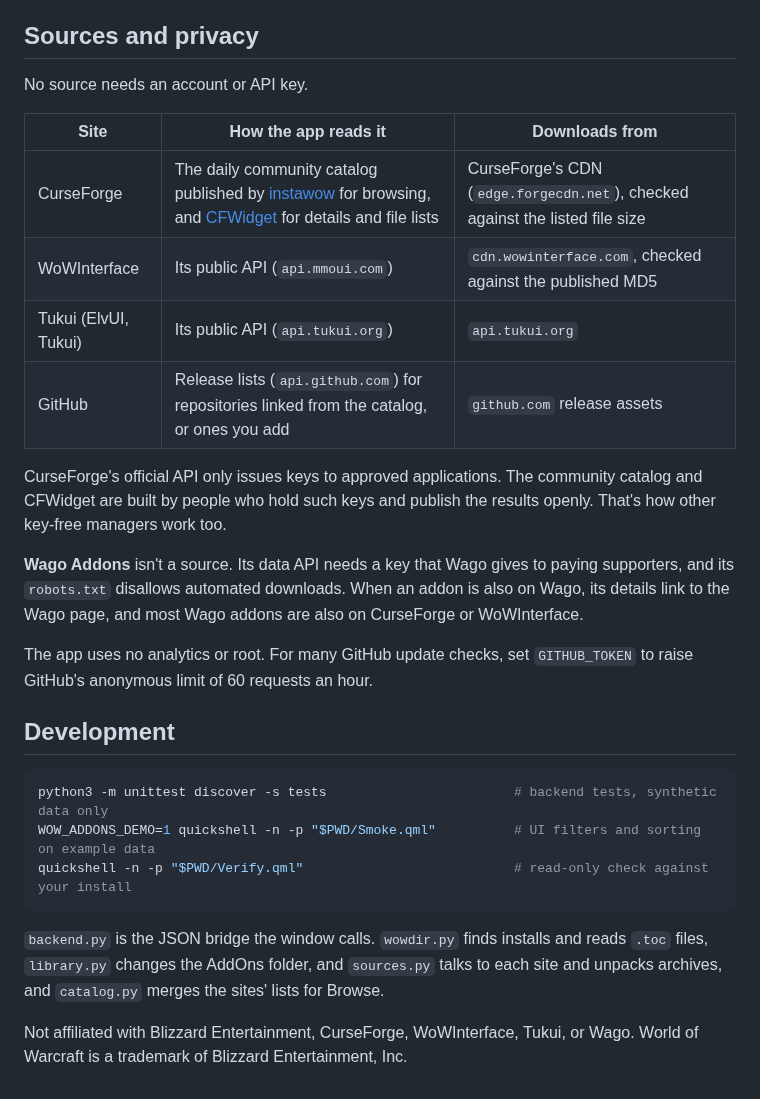
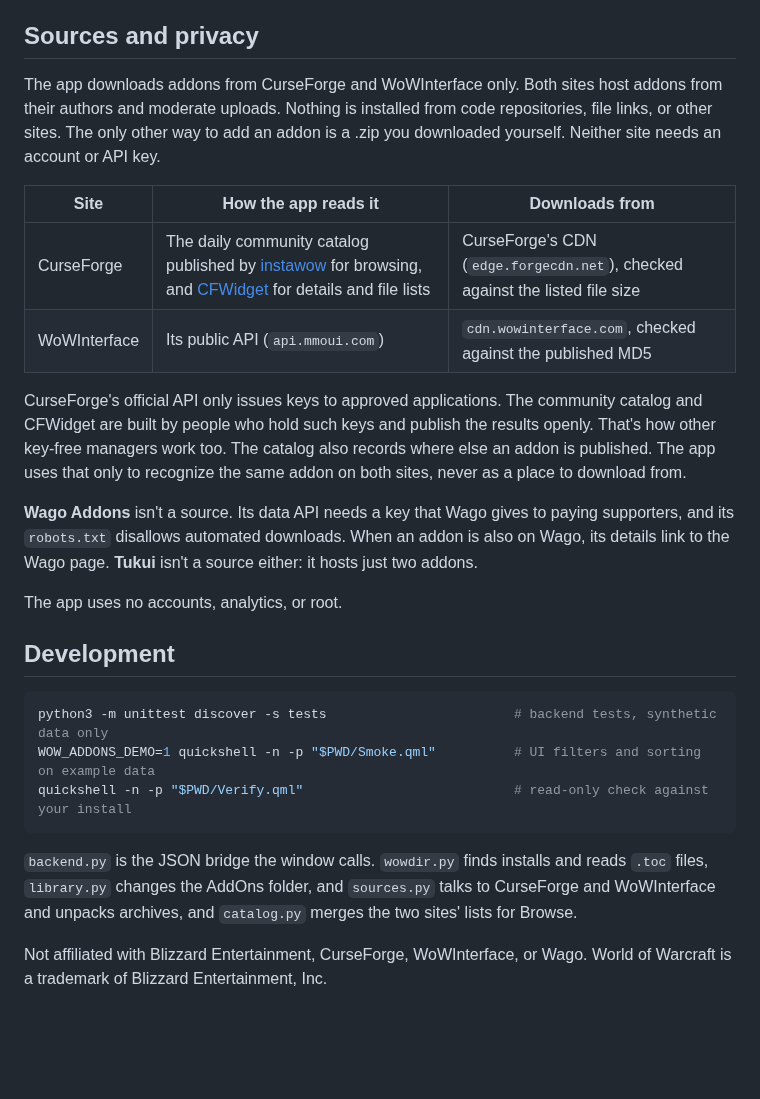
Before and after one commit to ztrek7/omarchy-wow-addons, a Markdown page: README.md, the part around one of its changes. GitHub-like rendering; blank space fills up the shorter version.

````diff
--- a/README.md
+++ b/README.md
@@ -49,20 +50,18 @@ Game folders are detected under `~/Games/*/drive_c`, `~/.wine`, and Steam's Prot
 
 ## Sources and privacy
 
-No source needs an account or API key.
+The app downloads addons from CurseForge and WoWInterface only. Both sites host addons from their authors and moderate uploads. Nothing is installed from code repositories, file links, or other sites. The only other way to add an addon is a .zip you downloaded yourself. Neither site needs an account or API key.
 
 | Site | How the app reads it | Downloads from |
 | --- | --- | --- |
 | CurseForge | The daily community catalog published by [instawow](https://github.com/layday/instawow-data) for browsing, and [CFWidget](https://www.cfwidget.com/) for details and file lists | CurseForge's CDN (`edge.forgecdn.net`), checked against the listed file size |
 | WoWInterface | Its public API (`api.mmoui.com`) | `cdn.wowinterface.com`, checked against the published MD5 |
-| Tukui (ElvUI, Tukui) | Its public API (`api.tukui.org`) | `api.tukui.org` |
-| GitHub | Release lists (`api.github.com`) for repositories linked from the catalog, or ones you add | `github.com` release assets |
 
-CurseForge's official API only issues keys to approved applications. The community catalog and CFWidget are built by people who hold such keys and publish the results openly. That's how other key-free managers work too.
+CurseForge's official API only issues keys to approved applications. The community catalog and CFWidget are built by people who hold such keys and publish the results openly. That's how other key-free managers work too. The catalog also records where else an addon is published. The app uses that only to recognize the same addon on both sites, never as a place to download from.
 
-**Wago Addons** isn't a source. Its data API needs a key that Wago gives to paying supporters, and its `robots.txt` disallows automated downloads. When an addon is also on Wago, its details link to the Wago page, and most Wago addons are also on CurseForge or WoWInterface.
+**Wago Addons** isn't a source. Its data API needs a key that Wago gives to paying supporters, and its `robots.txt` disallows automated downloads. When an addon is also on Wago, its details link to the Wago page. **Tukui** isn't a source either: it hosts just two addons.
 
-The app uses no analytics or root. For many GitHub update checks, set `GITHUB_TOKEN` to raise GitHub's anonymous limit of 60 requests an hour.
+The app uses no accounts, analytics, or root.
 
 ## Development
 
@@ -72,6 +71,6 @@ WOW_ADDONS_DEMO=1 quickshell -n -p "$PWD/Smoke.qml"          # UI filters and so
 quickshell -n -p "$PWD/Verify.qml"                           # read-only check against your install
 ```
 
-`backend.py` is the JSON bridge the window calls. `wowdir.py` finds installs and reads `.toc` files, `library.py` changes the AddOns folder, and `sources.py` talks to each site and unpacks archives, and `catalog.py` merges the sites' lists for Browse.
+`backend.py` is the JSON bridge the window calls. `wowdir.py` finds installs and reads `.toc` files, `library.py` changes the AddOns folder, and `sources.py` talks to CurseForge and WoWInterface and unpacks archives, and `catalog.py` merges the two sites' lists for Browse.
 
-Not affiliated with Blizzard Entertainment, CurseForge, WoWInterface, Tukui, or Wago. World of Warcraft is a trademark of Blizzard Entertainment, Inc.
+Not affiliated with Blizzard Entertainment, CurseForge, WoWInterface, or Wago. World of Warcraft is a trademark of Blizzard Entertainment, Inc.
````
Also changed, not shown: other parts of README.md (+6 -5 lines), assets/preview.png, 15 other files.
